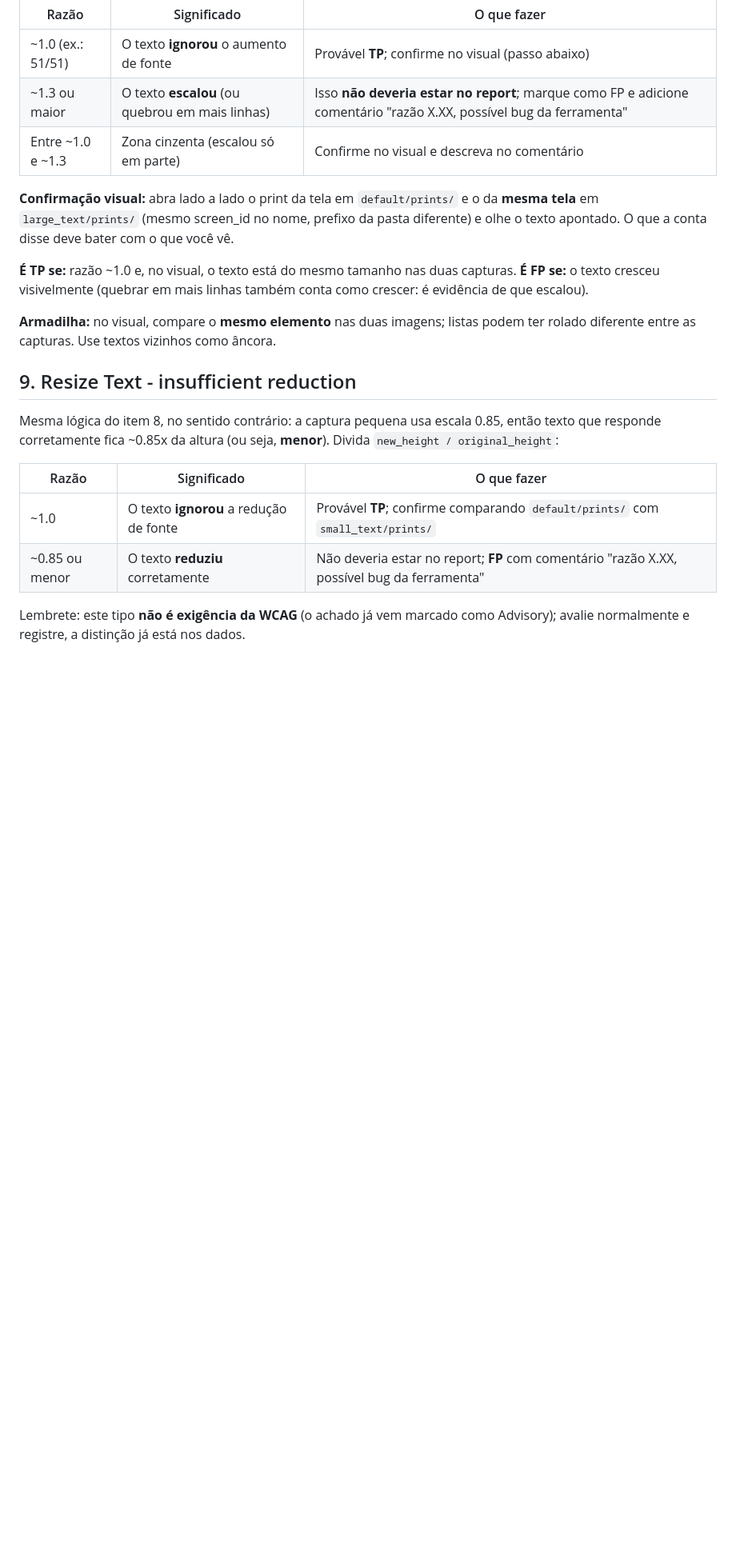
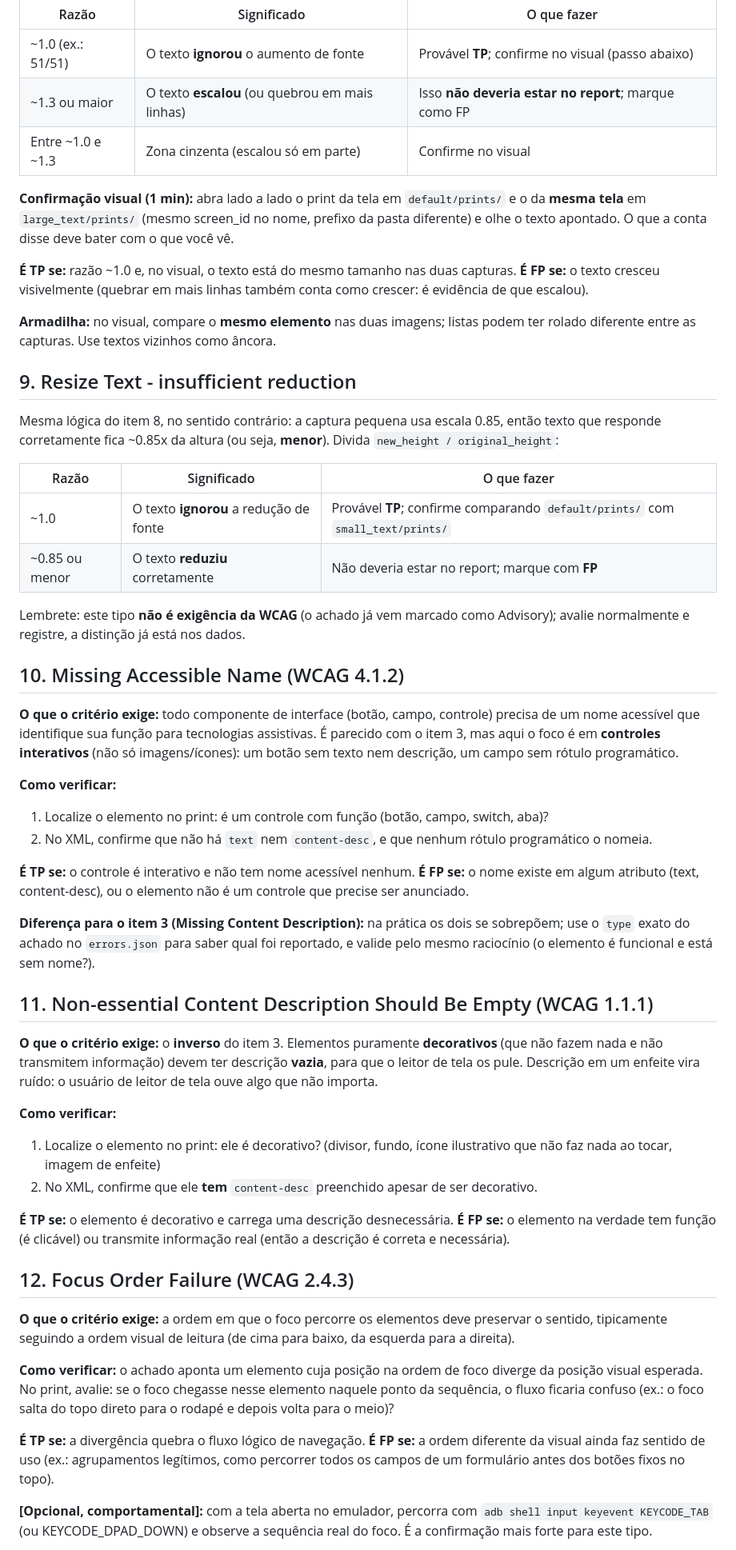
Before and after one commit to AnaFerreira015/a11y-argus, a Markdown page: docs/GUIA_VALIDACAO_ERROS.md, the part around one of its changes. Shown at 80% size. GitHub-like rendering; blank space fills up the shorter version.

Commit message:
Cover all 14 emitted issue types in validation guide, aligned with 3.3.1 fix

```diff
--- a/docs/GUIA_VALIDACAO_ERROS.md
+++ b/docs/GUIA_VALIDACAO_ERROS.md
@@ -217,10 +213,10 @@ corretamente fica ~1.3x mais alto. Como ler a razão:
 | Razão | Significado | O que fazer |
 |---|---|---|
 | ~1.0 (ex.: 51/51) | O texto **ignorou** o aumento de fonte | Provável **TP**; confirme no visual (passo abaixo) |
-| ~1.3 ou maior | O texto **escalou** (ou quebrou em mais linhas) | Isso **não deveria estar no report**; marque como FP e adicione comentário "razão X.XX, possível bug da ferramenta" |
-| Entre ~1.0 e ~1.3 | Zona cinzenta (escalou só em parte) | Confirme no visual e descreva no comentário |
+| ~1.3 ou maior | O texto **escalou** (ou quebrou em mais linhas) | Isso **não deveria estar no report**; marque como FP |
+| Entre ~1.0 e ~1.3 | Zona cinzenta (escalou só em parte) | Confirme no visual |
 
-**Confirmação visual:** abra lado a lado o print da tela em
+**Confirmação visual (1 min):** abra lado a lado o print da tela em
 `default/prints/` e o da **mesma tela** em `large_text/prints/` (mesmo
 screen_id no nome, prefixo da pasta diferente) e olhe o texto apontado.
 O que a conta disse deve bater com o que você vê.
@@ -240,10 +236,71 @@ Mesma lógica do item 8, no sentido contrário: a captura pequena usa escala
 0.85, então texto que responde corretamente fica ~0.85x da altura (ou seja,
 **menor**). Divida `new_height / original_height`:
 
-| Razão | Significado | O que fazer |
-|---|---|---|
-| ~1.0 | O texto **ignorou** a redução de fonte | Provável **TP**; confirme comparando `default/prints/` com `small_text/prints/` |
-| ~0.85 ou menor | O texto **reduziu** corretamente | Não deveria estar no report; **FP** com comentário "razão X.XX, possível bug da ferramenta" |
+| Razão | Significado | O que fazer                                                                                            |
+|---|---|--------------------------------------------------------------------------------------------------------|
+| ~1.0 | O texto **ignorou** a redução de fonte | Provável **TP**; confirme comparando `default/prints/` com `small_text/prints/`                        |
+| ~0.85 ou menor | O texto **reduziu** corretamente | Não deveria estar no report; marque com **FP** |
 
 Lembrete: este tipo **não é exigência da WCAG** (o achado já vem marcado
 como Advisory); avalie normalmente e registre, a distinção já está nos dados.
+
+## 10. Missing Accessible Name (WCAG 4.1.2)
+
+**O que o critério exige:** todo componente de interface (botão, campo,
+controle) precisa de um nome acessível que identifique sua função para
+tecnologias assistivas. É parecido com o item 3, mas aqui o foco é em
+**controles interativos** (não só imagens/ícones): um botão sem texto nem
+descrição, um campo sem rótulo programático.
+
+**Como verificar:**
+1. Localize o elemento no print: é um controle com função (botão, campo,
+   switch, aba)?
+2. No XML, confirme que não há `text` nem `content-desc`, e que nenhum
+   rótulo programático o nomeia.
+
+**É TP se:** o controle é interativo e não tem nome acessível nenhum.
+**É FP se:** o nome existe em algum atributo (text, content-desc), ou o
+elemento não é um controle que precise ser anunciado.
+
+**Diferença para o item 3 (Missing Content Description):** na prática os dois
+se sobrepõem; use o `type` exato do achado no `errors.json` para saber qual
+foi reportado, e valide pelo mesmo raciocínio (o elemento é funcional e está
+sem nome?).
+
+## 11. Non-essential Content Description Should Be Empty (WCAG 1.1.1)
+
+**O que o critério exige:** o **inverso** do item 3. Elementos puramente
+**decorativos** (que não fazem nada e não transmitem informação) devem ter
+descrição **vazia**, para que o leitor de tela os pule. Descrição em um
+enfeite vira ruído: o usuário de leitor de tela ouve algo que não importa.
+
+**Como verificar:**
+1. Localize o elemento no print: ele é decorativo? (divisor, fundo, ícone
+   ilustrativo que não faz nada ao tocar, imagem de enfeite)
+2. No XML, confirme que ele **tem** `content-desc` preenchido apesar de ser
+   decorativo.
+
+**É TP se:** o elemento é decorativo e carrega uma descrição desnecessária.
+**É FP se:** o elemento na verdade tem função (é clicável) ou transmite
+informação real (então a descrição é correta e necessária).
+
+## 12. Focus Order Failure (WCAG 2.4.3)
+
+**O que o critério exige:** a ordem em que o foco percorre os elementos deve
+preservar o sentido, tipicamente seguindo a ordem visual de leitura (de cima
+para baixo, da esquerda para a direita).
+
+**Como verificar:** o achado aponta um elemento cuja posição na ordem de foco
+diverge da posição visual esperada. No print, avalie: se o foco chegasse
+nesse elemento naquele ponto da sequência, o fluxo ficaria confuso (ex.: o
+foco salta do topo direto para o rodapé e depois volta para o meio)?
+
+**É TP se:** a divergência quebra o fluxo lógico de navegação.
+**É FP se:** a ordem diferente da visual ainda faz sentido de uso (ex.:
+agrupamentos legítimos, como percorrer todos os campos de um formulário antes
+dos botões fixos no topo).
+
+**[Opcional, comportamental]:** com a tela aberta no emulador, percorra com
+`adb shell input keyevent KEYCODE_TAB` (ou KEYCODE_DPAD_DOWN) e observe a
+sequência real do foco. É a confirmação mais forte para este tipo.
+
```
Also changed, not shown: other parts of docs/GUIA_VALIDACAO_ERROS.md (+59 -15 lines).
